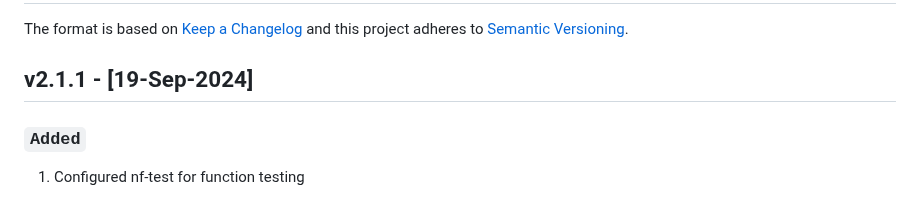
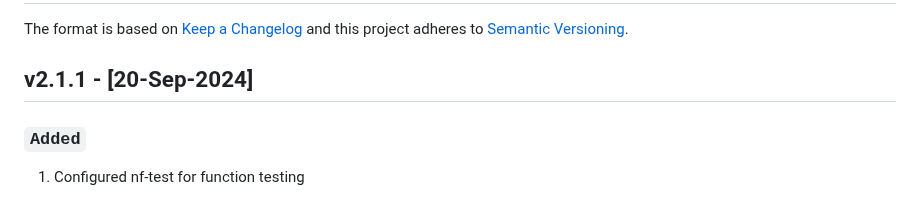
Before and after one commit to Plant-Food-Research-Open/assemblyqc, a Markdown page: CHANGELOG.md, the part around the change. GitHub-like rendering.

```diff
--- a/CHANGELOG.md
+++ b/CHANGELOG.md
@@ -3,7 +3,7 @@
 The format is based on [Keep a Changelog](https://keepachangelog.com/en/1.0.0/)
 and this project adheres to [Semantic Versioning](https://semver.org/spec/v2.0.0.html).
 
-## v2.1.1 - [19-Sep-2024]
+## v2.1.1 - [20-Sep-2024]
 
 ### `Added`
 
```
Also changed, not shown: README.md (+5 -5 lines).
